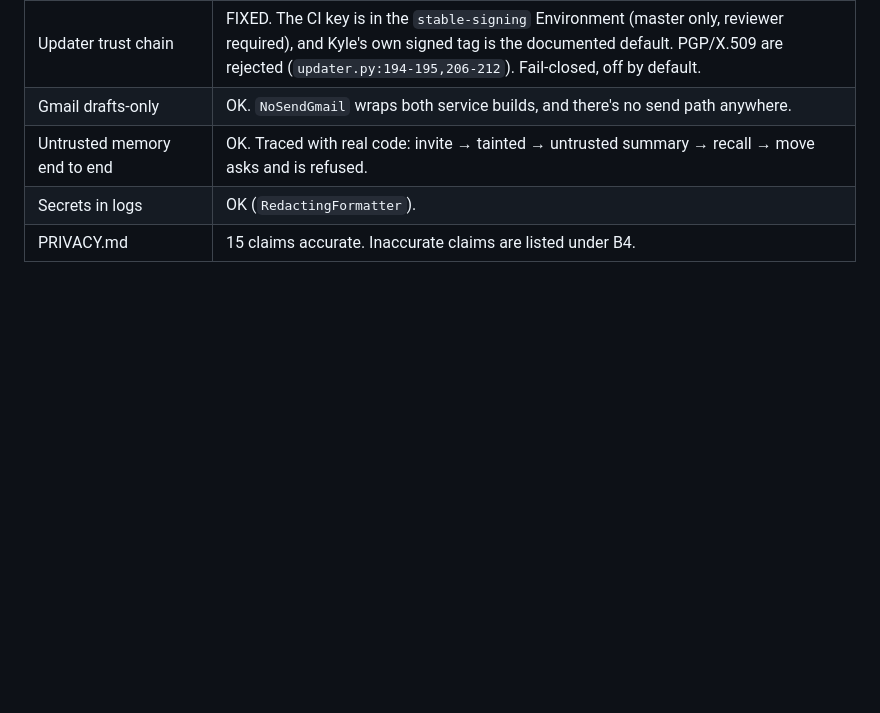
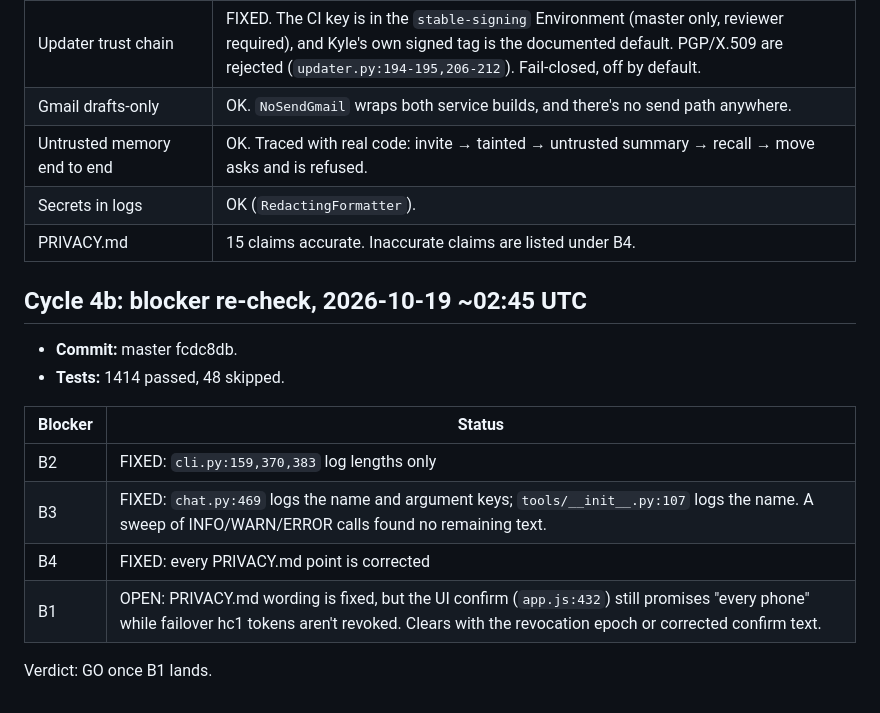
Before and after one commit to kylechen839-max/Claude-Personal-Assistant, a Markdown page: REVIEW_LOG.md, the part around the change. Drawn GitHub-style; blank space fills up the shorter version.

Commit message:
Review log: blocker re-check
Co-Authored-By: Claude Opus 5.5 <noreply@anthropic.com>
Claude-Session: https://claude.ai/code/session_01LLBxDfzCq2AmnZsgQSyv87

```diff
--- a/REVIEW_LOG.md
+++ b/REVIEW_LOG.md
@@ -253,3 +253,17 @@ Possibly flaky, passing on rerun:
 | Untrusted memory end to end | OK. Traced with real code: invite → tainted → untrusted summary → recall → move asks and is refused. |
 | Secrets in logs | OK (`RedactingFormatter`). |
 | PRIVACY.md | 15 claims accurate. Inaccurate claims are listed under B4. |
+
+## Cycle 4b: blocker re-check, 2026-10-19 ~02:45 UTC
+
+- **Commit:** master fcdc8db.
+- **Tests:** 1414 passed, 48 skipped.
+
+| Blocker | Status |
+|---|---|
+| B2 | FIXED: `cli.py:159,370,383` log lengths only |
+| B3 | FIXED: `chat.py:469` logs the name and argument keys; `tools/__init__.py:107` logs the name. A sweep of INFO/WARN/ERROR calls found no remaining text. |
+| B4 | FIXED: every PRIVACY.md point is corrected |
+| B1 | OPEN: PRIVACY.md wording is fixed, but the UI confirm (`app.js:432`) still promises "every phone" while failover hc1 tokens aren't revoked. Clears with the revocation epoch or corrected confirm text. |
+
+Verdict: GO once B1 lands.
```
